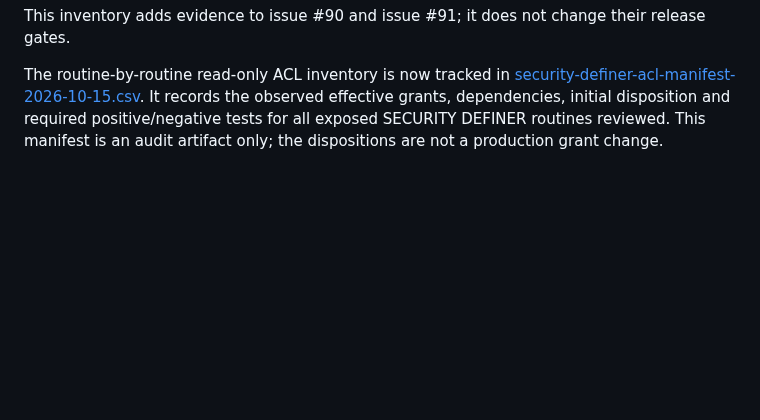
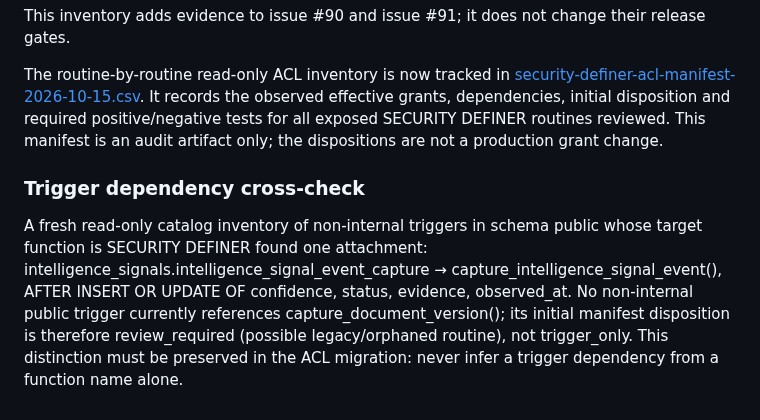
Before and after one commit to PauloRafaeldeMouraPaes/shopplosion-pulse, a Markdown page: docs/database/migration-lineage-reconciliation.md, the part around the change. GitHub-like rendering; blank space fills up the shorter version.

Commit message:
docs(db): record verified trigger dependency inventory

```diff
--- a/docs/database/migration-lineage-reconciliation.md
+++ b/docs/database/migration-lineage-reconciliation.md
@@ -229,3 +229,8 @@ This inventory adds evidence to issue #90 and issue #91; it does not change thei
 
 
 The routine-by-routine read-only ACL inventory is now tracked in [security-definer-acl-manifest-2026-10-15.csv](security-definer-acl-manifest-2026-10-15.csv). It records the observed effective grants, dependencies, initial disposition and required positive/negative tests for all exposed SECURITY DEFINER routines reviewed. This manifest is an audit artifact only; the dispositions are not a production grant change.
+
+
+### Trigger dependency cross-check
+
+A fresh read-only catalog inventory of non-internal triggers in schema public whose target function is SECURITY DEFINER found one attachment: intelligence_signals.intelligence_signal_event_capture → capture_intelligence_signal_event(), AFTER INSERT OR UPDATE OF confidence, status, evidence, observed_at. No non-internal public trigger currently references capture_document_version(); its initial manifest disposition is therefore review_required (possible legacy/orphaned routine), not trigger_only. This distinction must be preserved in the ACL migration: never infer a trigger dependency from a function name alone.
```
